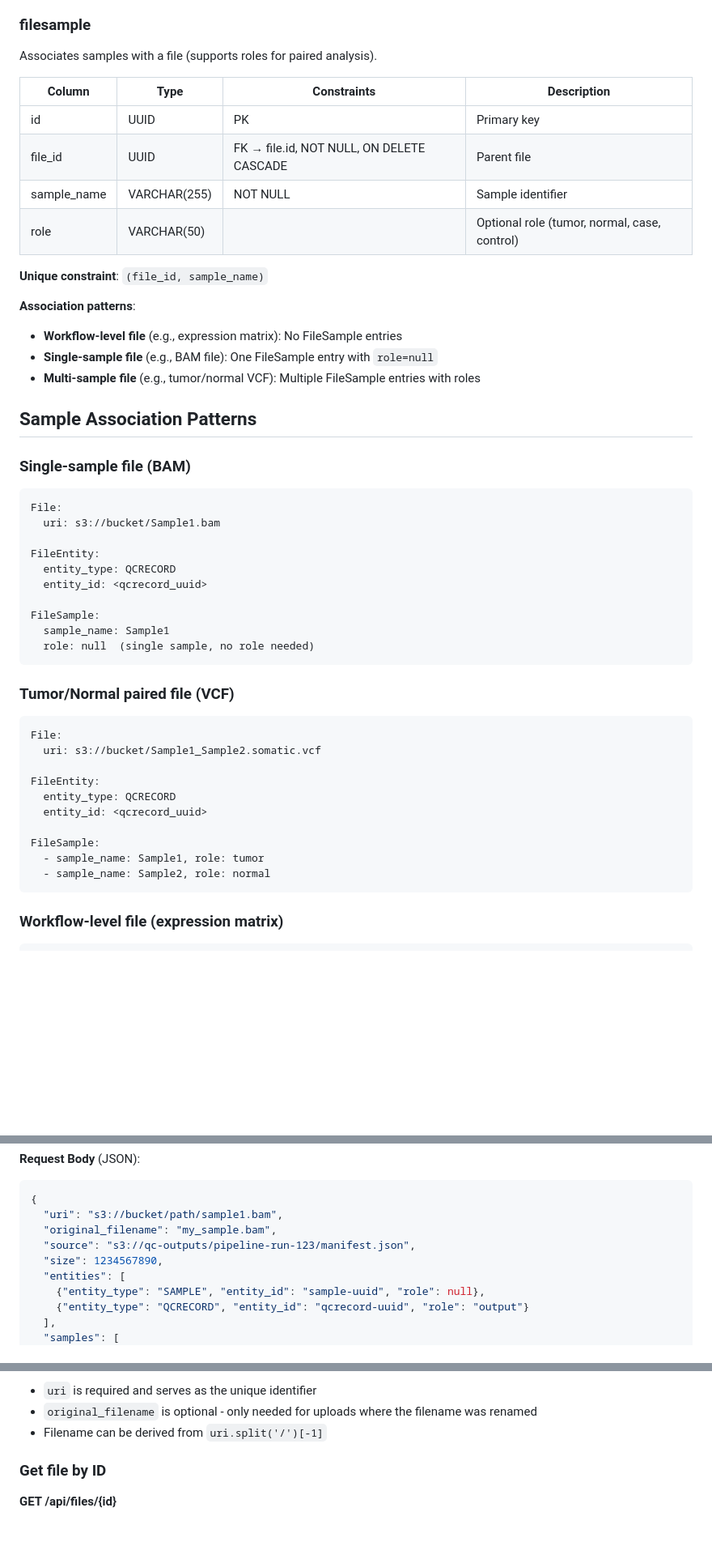
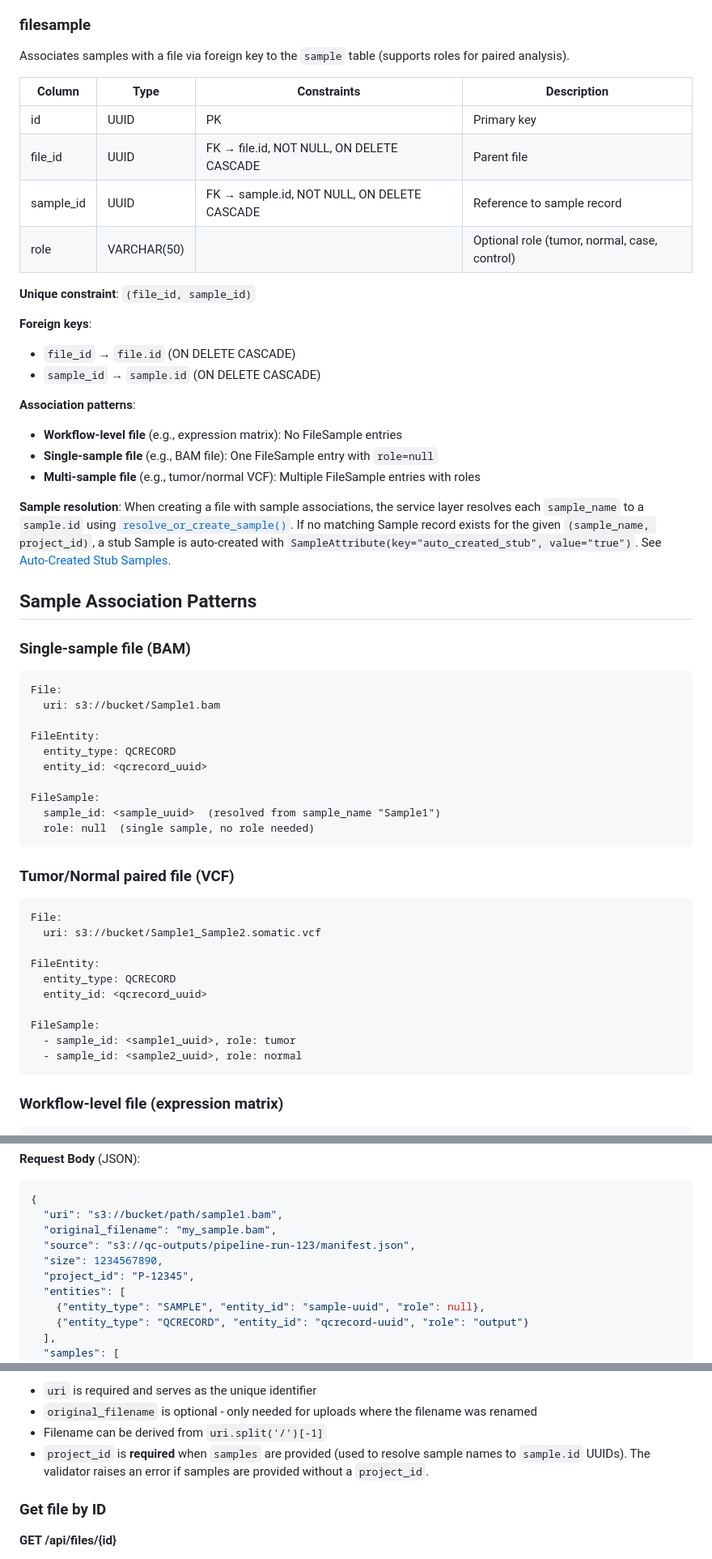
Before and after one commit to NGS360/APIServer, a Markdown page: docs/FILE_MODEL.md, 3 parts joined by grey strips. Shown at 81% size. Drawn GitHub-style; blank space fills up the shorter version.

````diff
--- a/docs/FILE_MODEL.md
+++ b/docs/FILE_MODEL.md
@@ -163,21 +164,27 @@ Flexible key-value metadata for files.
 
 ### filesample
 
-Associates samples with a file (supports roles for paired analysis).
+Associates samples with a file via foreign key to the `sample` table (supports roles for paired analysis).
 
 | Column | Type | Constraints | Description |
 |--------|------|-------------|-------------|
 | id | UUID | PK | Primary key |
 | file_id | UUID | FK → file.id, NOT NULL, ON DELETE CASCADE | Parent file |
-| sample_name | VARCHAR(255) | NOT NULL | Sample identifier |
+| sample_id | UUID | FK → sample.id, NOT NULL, ON DELETE CASCADE | Reference to sample record |
 | role | VARCHAR(50) | | Optional role (tumor, normal, case, control) |
 
-**Unique constraint**: `(file_id, sample_name)`
+**Unique constraint**: `(file_id, sample_id)`
+
+**Foreign keys**:
+- `file_id` → `file.id` (ON DELETE CASCADE)
+- `sample_id` → `sample.id` (ON DELETE CASCADE)
 
 **Association patterns**:
 - **Workflow-level file** (e.g., expression matrix): No FileSample entries
 - **Single-sample file** (e.g., BAM file): One FileSample entry with `role=null`
 - **Multi-sample file** (e.g., tumor/normal VCF): Multiple FileSample entries with roles
+
+**Sample resolution**: When creating a file with sample associations, the service layer resolves each `sample_name` to a `sample.id` using [`resolve_or_create_sample()`](../api/samples/services.py:26). If no matching Sample record exists for the given `(sample_name, project_id)`, a stub Sample is auto-created with `SampleAttribute(key="auto_created_stub", value="true")`. See [Auto-Created Stub Samples](#auto-created-stub-samples).
 
 ## Sample Association Patterns
 
@@ -192,7 +199,7 @@ FileEntity:
   entity_id: <qcrecord_uuid>
 
 FileSample:
-  sample_name: Sample1
+  sample_id: <sample_uuid>  (resolved from sample_name "Sample1")
   role: null  (single sample, no role needed)
 ```
 
@@ -207,8 +214,8 @@ FileEntity:
   entity_id: <qcrecord_uuid>
 
 FileSample:
-  - sample_name: Sample1, role: tumor
-  - sample_name: Sample2, role: normal
+  - sample_id: <sample1_uuid>, role: tumor
+  - sample_id: <sample2_uuid>, role: normal
 ```
 
 ### Workflow-level file (expression matrix)
@@ -239,6 +246,7 @@ Create a new file record (upload or reference).
   "original_filename": "my_sample.bam",
   "source": "s3://qc-outputs/pipeline-run-123/manifest.json",
   "size": 1234567890,
+  "project_id": "P-12345",
   "entities": [
     {"entity_type": "SAMPLE", "entity_id": "sample-uuid", "role": null},
     {"entity_type": "QCRECORD", "entity_id": "qcrecord-uuid", "role": "output"}
@@ -255,6 +263,7 @@ Create a new file record (upload or reference).
 - `uri` is required and serves as the unique identifier
 - `original_filename` is optional - only needed for uploads where the filename was renamed
 - Filename can be derived from `uri.split('/')[-1]`
+- `project_id` is **required** when `samples` are provided (used to resolve sample names to `sample.id` UUIDs). The validator raises an error if samples are provided without a `project_id`.
 
 ### Get file by ID
 
````
Also changed, not shown: other parts of docs/FILE_MODEL.md (+30 -11 lines).
